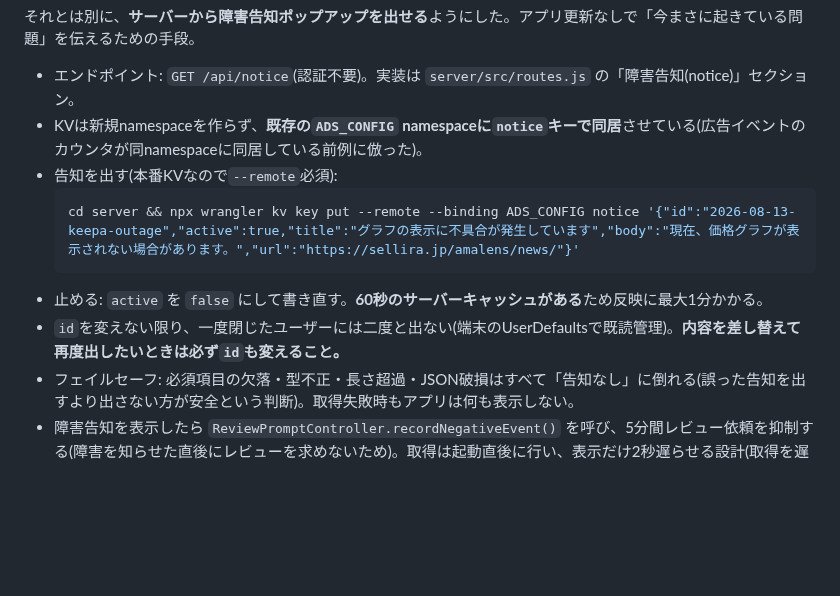
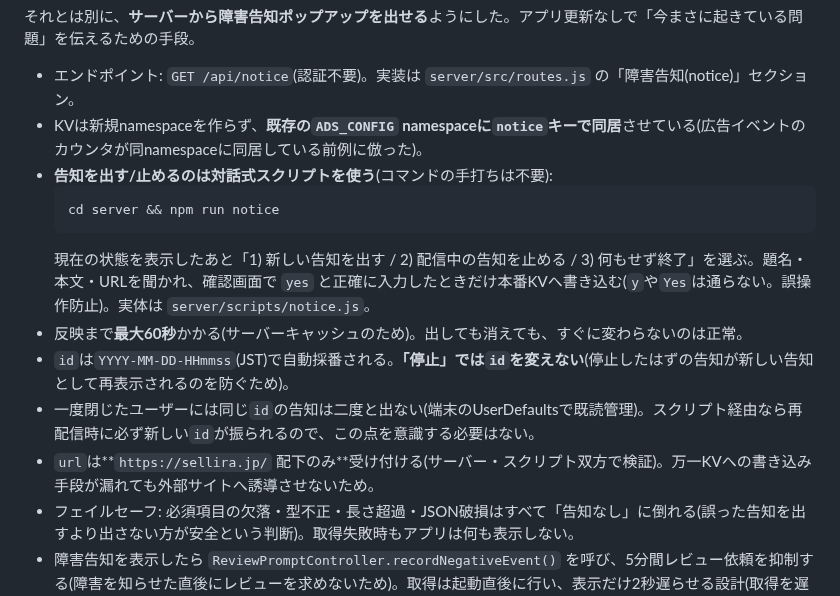
Before and after one commit to yuriasu2/-barcode_sedori, a Markdown page: SESSION-HANDOFF.md, the part around the change. GitHub-like rendering; blank space fills up the shorter version.

Commit message:
docs: 告知の運用手順をスクリプト方式に更新

````diff
--- a/SESSION-HANDOFF.md
+++ b/SESSION-HANDOFF.md
@@ -69,12 +69,15 @@
 
 - エンドポイント: `GET /api/notice`(認証不要)。実装は `server/src/routes.js` の「障害告知(notice)」セクション。
 - KVは新規namespaceを作らず、**既存の`ADS_CONFIG` namespaceに`notice`キーで同居**させている(広告イベントのカウンタが同namespaceに同居している前例に倣った)。
-- 告知を出す(本番KVなので`--remote`必須):
+- **告知を出す/止めるのは対話式スクリプトを使う**(コマンドの手打ちは不要):
   ```bash
-  cd server && npx wrangler kv key put --remote --binding ADS_CONFIG notice '{"id":"2026-08-13-keepa-outage","active":true,"title":"グラフの表示に不具合が発生しています","body":"現在、価格グラフが表示されない場合があります。","url":"https://sellira.jp/amalens/news/"}'
+  cd server && npm run notice
   ```
-- 止める: `active` を `false` にして書き直す。**60秒のサーバーキャッシュがある**ため反映に最大1分かかる。
-- `id`を変えない限り、一度閉じたユーザーには二度と出ない(端末のUserDefaultsで既読管理)。**内容を差し替えて再度出したいときは必ず`id`も変えること。**
+  現在の状態を表示したあと「1) 新しい告知を出す / 2) 配信中の告知を止める / 3) 何もせず終了」を選ぶ。題名・本文・URLを聞かれ、確認画面で `yes` と正確に入力したときだけ本番KVへ書き込む(`y`や`Yes`は通らない。誤操作防止)。実体は `server/scripts/notice.js`。
+- 反映まで**最大60秒**かかる(サーバーキャッシュのため)。出しても消えても、すぐに変わらないのは正常。
+- `id`は`YYYY-MM-DD-HHmmss`(JST)で自動採番される。**「停止」では`id`を変えない**(停止したはずの告知が新しい告知として再表示されるのを防ぐため)。
+- 一度閉じたユーザーには同じ`id`の告知は二度と出ない(端末のUserDefaultsで既読管理)。スクリプト経由なら再配信時に必ず新しい`id`が振られるので、この点を意識する必要はない。
+- `url`は**`https://sellira.jp/` 配下のみ**受け付ける(サーバー・スクリプト双方で検証)。万一KVへの書き込み手段が漏れても外部サイトへ誘導させないため。
 - フェイルセーフ: 必須項目の欠落・型不正・長さ超過・JSON破損はすべて「告知なし」に倒れる(誤った告知を出すより出さない方が安全という判断)。取得失敗時もアプリは何も表示しない。
 - 障害告知を表示したら `ReviewPromptController.recordNegativeEvent()` を呼び、5分間レビュー依頼を抑制する(障害を知らせた直後にレビューを求めないため)。取得は起動直後に行い、表示だけ2秒遅らせる設計(取得を遅らせるとこの抑制がレビュー判定に間に合わないため)。
 - **限界**: サーバー自体が落ちている障害では当然出せない。Keepa障害・SP-API側の問題・料金改定の予告など「サーバーは生きているがサービスに問題がある」ケースが守備範囲。
````
